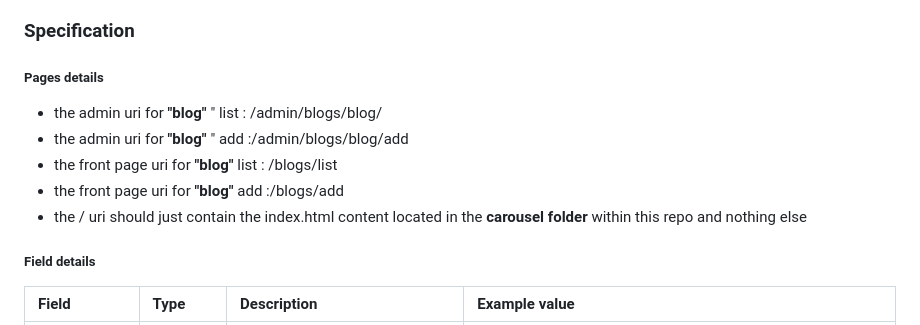
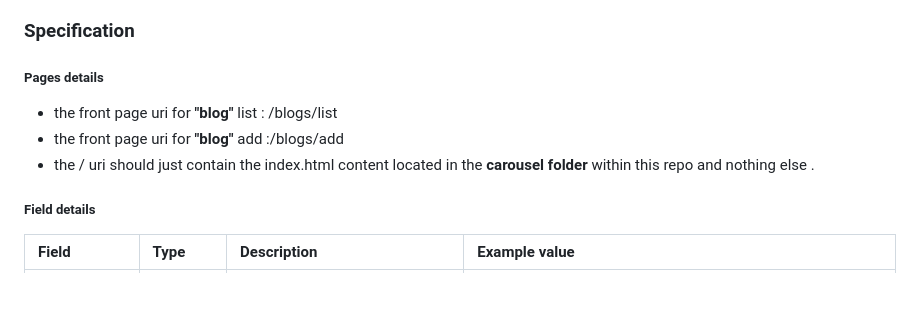
Before and after one commit to sas4n/hubinit_assignment, a Markdown page: README.md, the part around the change. GitHub-like rendering; blank space fills up the shorter version.

```diff
--- a/README.md
+++ b/README.md
@@ -28,11 +28,9 @@ Your task is to write a SIMPLE CRUD to manipulate the object called **"blog"** i
 
 ##### Pages details
 
-- the admin uri for **"blog"** " list : /admin/blogs/blog/
-- the admin uri for **"blog"** " add :/admin/blogs/blog/add
 - the front page uri for **"blog"** list : /blogs/list
 - the front page uri for **"blog"** add :/blogs/add
-- the / uri should just contain the index.html content located in the **carousel folder** within this repo and nothing else
+- the / uri should just contain the index.html content located in the **carousel folder** within this repo and nothing else .
 
 
 ##### Field details
```
